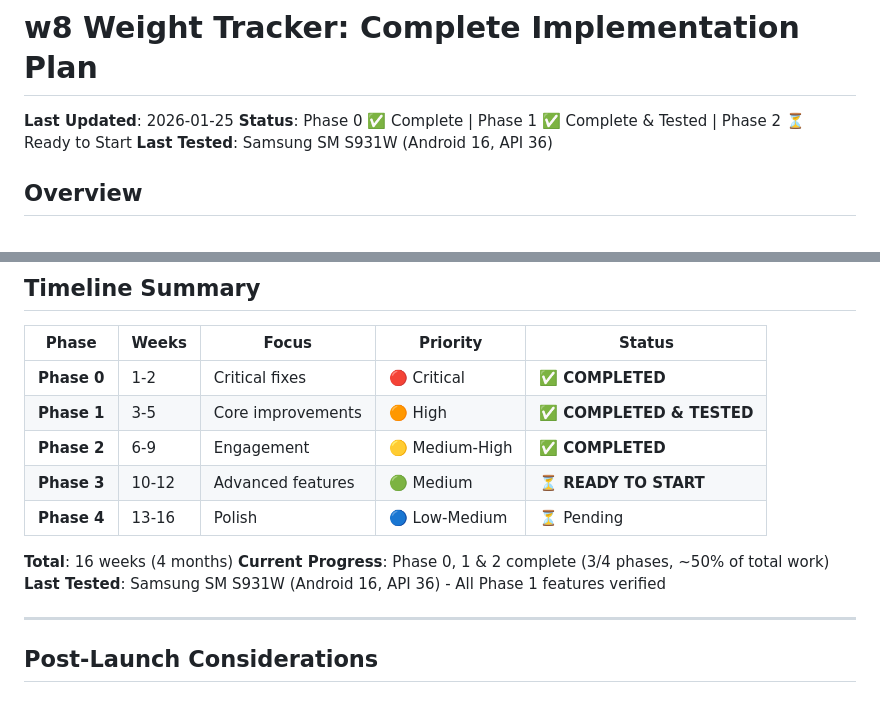
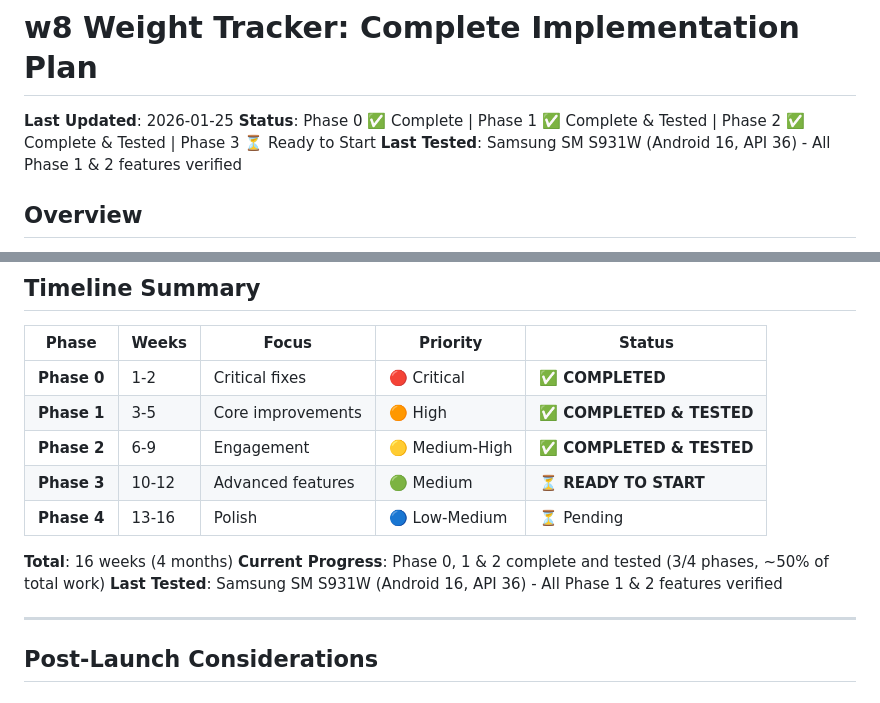
Before and after one commit to khalef-khalil/w8, a Markdown page: IMPLEMENTATION_PLAN.md, 2 parts joined by grey strips. Drawn GitHub-style.

```diff
--- a/IMPLEMENTATION_PLAN.md
+++ b/IMPLEMENTATION_PLAN.md
@@ -1,8 +1,8 @@
 # w8 Weight Tracker: Complete Implementation Plan
 
 **Last Updated**: 2026-01-25
-**Status**: Phase 0 ✅ Complete | Phase 1 ✅ Complete & Tested | Phase 2 ⏳ Ready to Start
-**Last Tested**: Samsung SM S931W (Android 16, API 36)
+**Status**: Phase 0 ✅ Complete | Phase 1 ✅ Complete & Tested | Phase 2 ✅ Complete & Tested | Phase 3 ⏳ Ready to Start
+**Last Tested**: Samsung SM S931W (Android 16, API 36) - All Phase 1 & 2 features verified
 
 ## **Overview**
 
@@ -958,13 +967,13 @@ dependencies:
 |-------|-------|-------|----------|--------|
 | **Phase 0** | 1-2 | Critical fixes | 🔴 Critical | ✅ **COMPLETED** |
 | **Phase 1** | 3-5 | Core improvements | 🟠 High | ✅ **COMPLETED & TESTED** |
-| **Phase 2** | 6-9 | Engagement | 🟡 Medium-High | ✅ **COMPLETED** |
+| **Phase 2** | 6-9 | Engagement | 🟡 Medium-High | ✅ **COMPLETED & TESTED** |
 | **Phase 3** | 10-12 | Advanced features | 🟢 Medium | ⏳ **READY TO START** |
 | **Phase 4** | 13-16 | Polish | 🔵 Low-Medium | ⏳ Pending |
 
 **Total**: 16 weeks (4 months)
-**Current Progress**: Phase 0, 1 & 2 complete (3/4 phases, ~50% of total work)
-**Last Tested**: Samsung SM S931W (Android 16, API 36) - All Phase 1 features verified
+**Current Progress**: Phase 0, 1 & 2 complete and tested (3/4 phases, ~50% of total work)
+**Last Tested**: Samsung SM S931W (Android 16, API 36) - All Phase 1 & 2 features verified
 
 ---
 
```
Also changed, not shown: other parts of IMPLEMENTATION_PLAN.md (+48 -39 lines).
